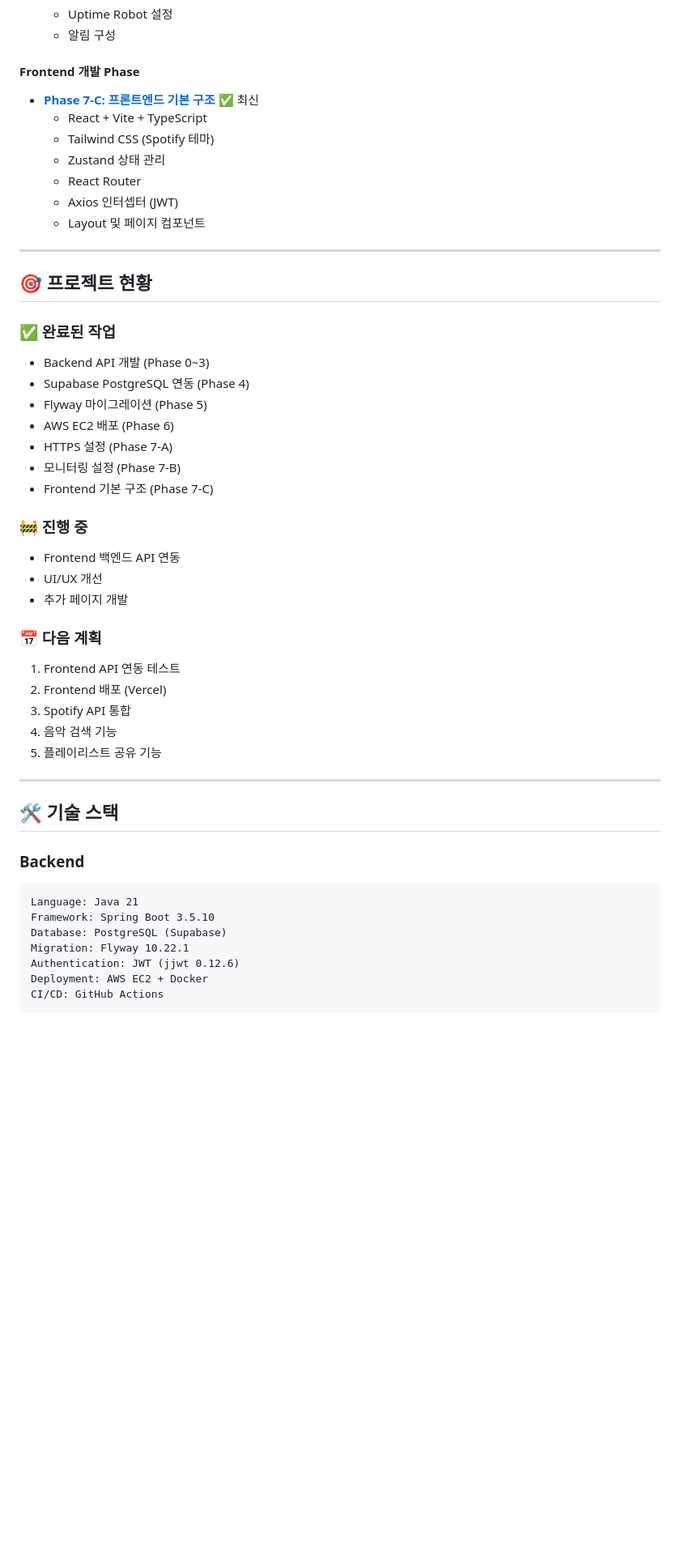
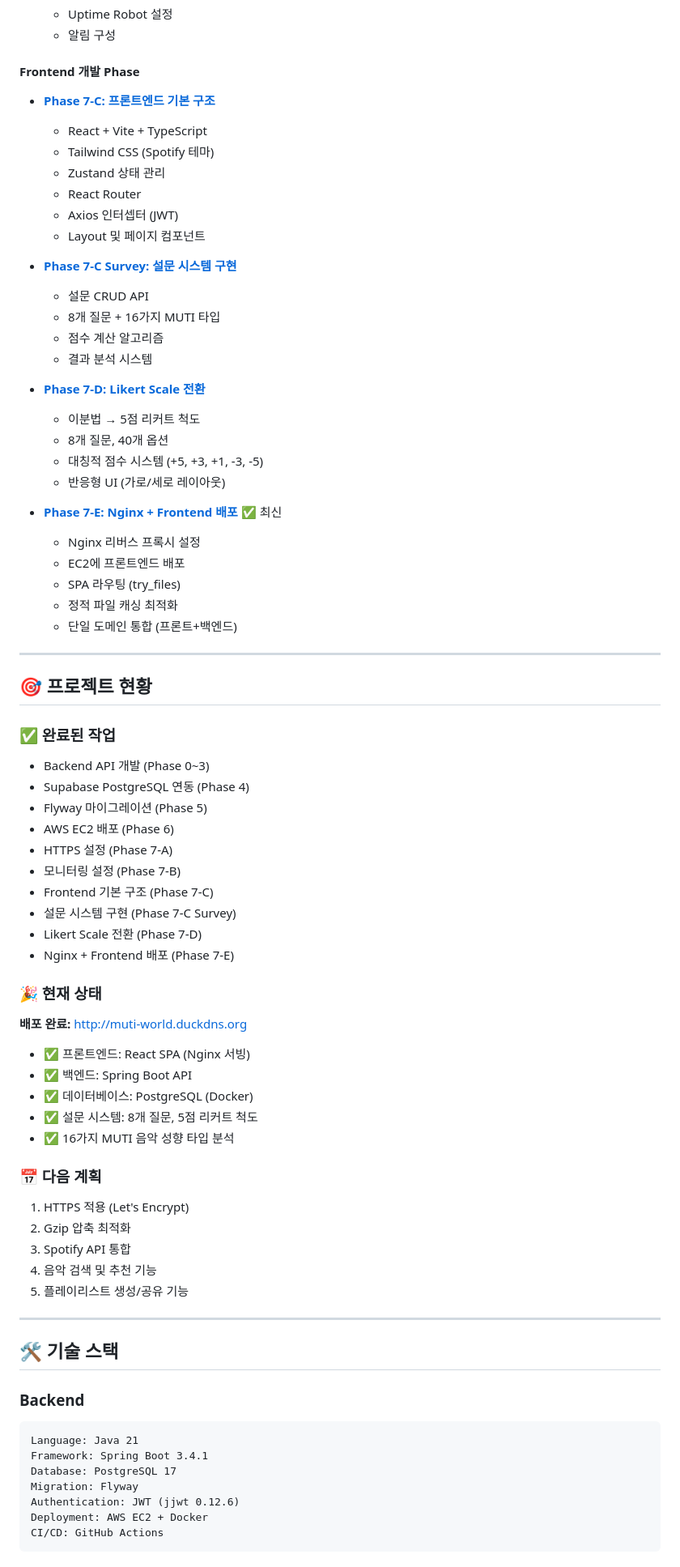
Before and after one commit to 7angJung/MUTI, a Markdown page: docs/README.md, the part around one of its changes. Shown at 81% size. Rendered like a GitHub page; blank space fills up the shorter version.

````diff
--- a/docs/README.md
+++ b/docs/README.md
@@ -68,13 +68,32 @@
 
 #### Frontend 개발 Phase
 
-- **[Phase 7-C: 프론트엔드 기본 구조](./phase7c.md)** ✅ 최신
+- **[Phase 7-C: 프론트엔드 기본 구조](./phase7c.md)**
   - React + Vite + TypeScript
   - Tailwind CSS (Spotify 테마)
   - Zustand 상태 관리
   - React Router
   - Axios 인터셉터 (JWT)
   - Layout 및 페이지 컴포넌트
+
+- **[Phase 7-C Survey: 설문 시스템 구현](./phase7c_survey.md)**
+  - 설문 CRUD API
+  - 8개 질문 + 16가지 MUTI 타입
+  - 점수 계산 알고리즘
+  - 결과 분석 시스템
+
+- **[Phase 7-D: Likert Scale 전환](./phase7d_likert_scale.md)**
+  - 이분법 → 5점 리커트 척도
+  - 8개 질문, 40개 옵션
+  - 대칭적 점수 시스템 (+5, +3, +1, -3, -5)
+  - 반응형 UI (가로/세로 레이아웃)
+
+- **[Phase 7-E: Nginx + Frontend 배포](./phase7e_nginx_frontend_deployment.md)** ✅ 최신
+  - Nginx 리버스 프록시 설정
+  - EC2에 프론트엔드 배포
+  - SPA 라우팅 (try_files)
+  - 정적 파일 캐싱 최적화
+  - 단일 도메인 통합 (프론트+백엔드)
 
 ---
 
@@ -89,20 +108,26 @@
 - HTTPS 설정 (Phase 7-A)
 - 모니터링 설정 (Phase 7-B)
 - Frontend 기본 구조 (Phase 7-C)
+- 설문 시스템 구현 (Phase 7-C Survey)
+- Likert Scale 전환 (Phase 7-D)
+- Nginx + Frontend 배포 (Phase 7-E)
 
-### 🚧 진행 중
+### 🎉 현재 상태
 
-- Frontend 백엔드 API 연동
-- UI/UX 개선
-- 추가 페이지 개발
+**배포 완료:** http://muti-world.duckdns.org
+- ✅ 프론트엔드: React SPA (Nginx 서빙)
+- ✅ 백엔드: Spring Boot API
+- ✅ 데이터베이스: PostgreSQL (Docker)
+- ✅ 설문 시스템: 8개 질문, 5점 리커트 척도
+- ✅ 16가지 MUTI 음악 성향 타입 분석
 
 ### 📅 다음 계획
 
-1. Frontend API 연동 테스트
-2. Frontend 배포 (Vercel)
+1. HTTPS 적용 (Let's Encrypt)
+2. Gzip 압축 최적화
 3. Spotify API 통합
-4. 음악 검색 기능
-5. 플레이리스트 공유 기능
+4. 음악 검색 및 추천 기능
+5. 플레이리스트 생성/공유 기능
 
 ---
 
@@ -111,9 +136,9 @@
 ### Backend
 ```
 Language: Java 21
-Framework: Spring Boot 3.5.10
-Database: PostgreSQL (Supabase)
-Migration: Flyway 10.22.1
+Framework: Spring Boot 3.4.1
+Database: PostgreSQL 17
+Migration: Flyway
 Authentication: JWT (jjwt 0.12.6)
 Deployment: AWS EC2 + Docker
 CI/CD: GitHub Actions
````
Also changed, not shown: other parts of docs/README.md (+9 -8 lines), docs/requirements.md (+49 -26 lines).
